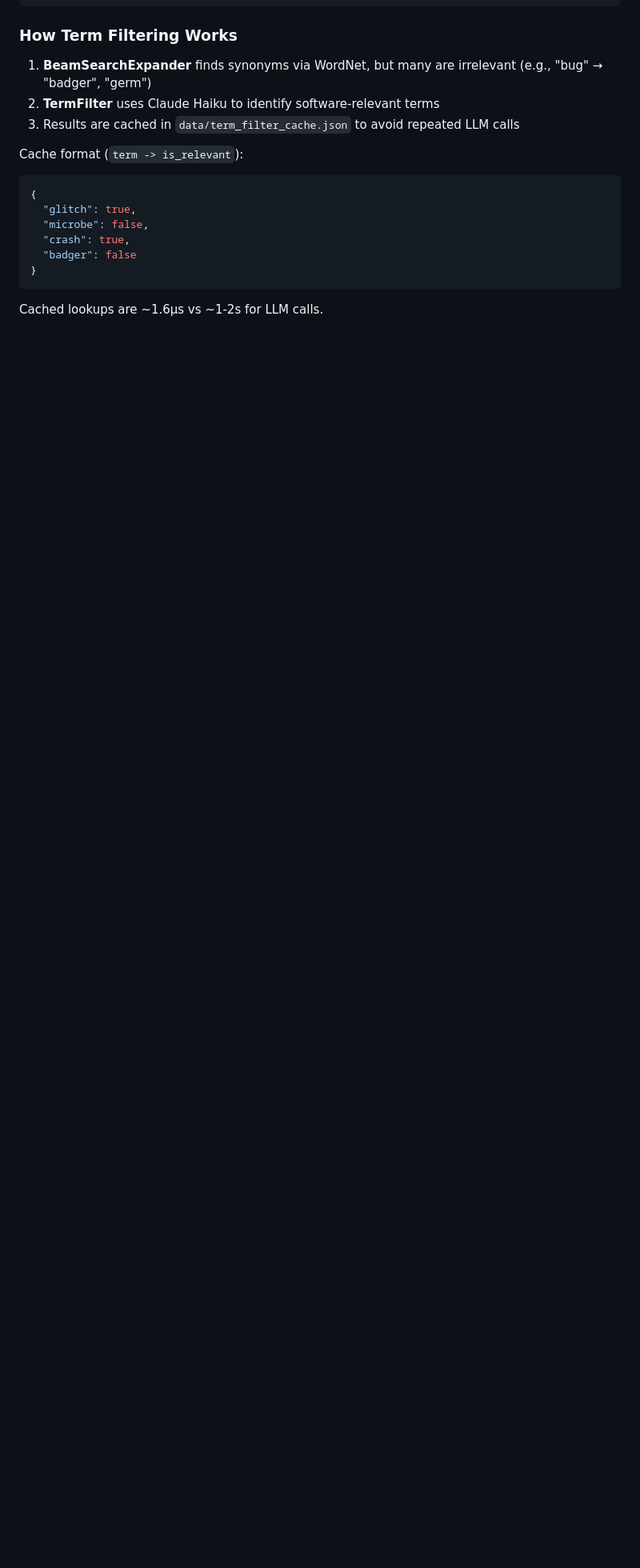
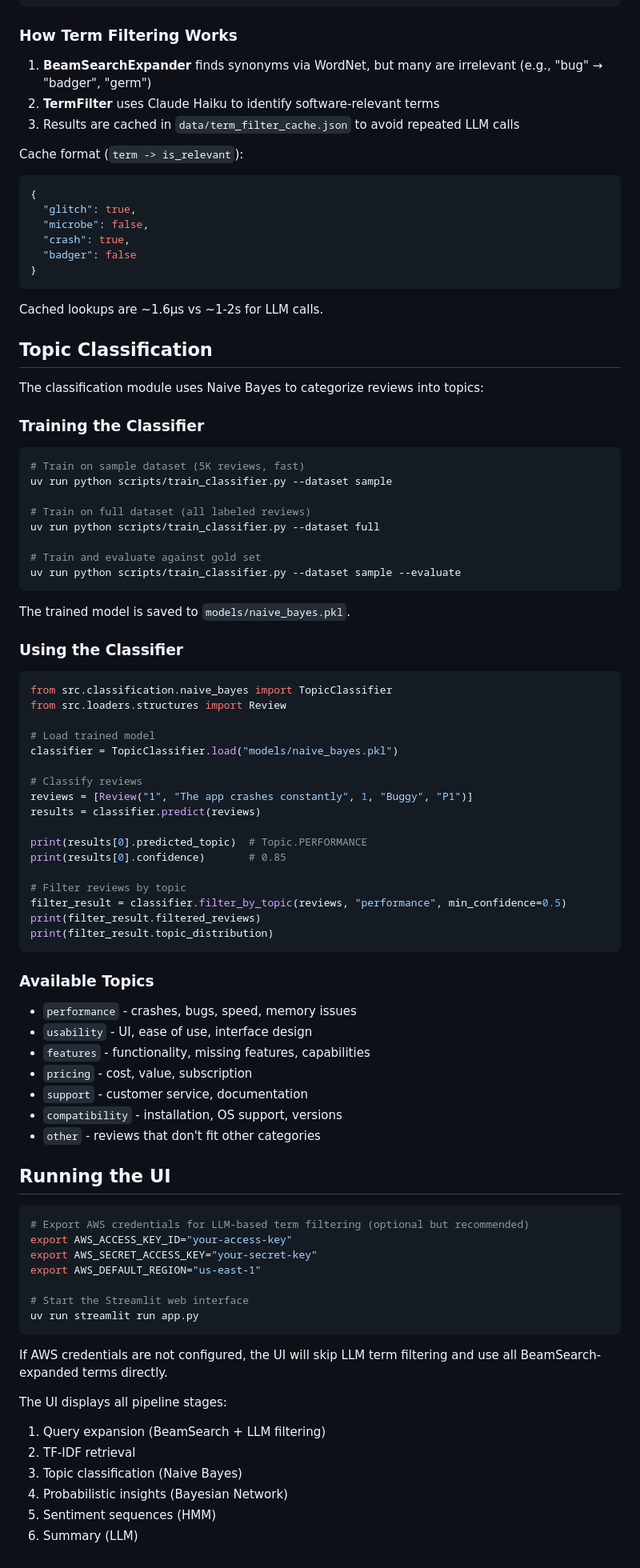
Before and after one commit to misran3/infsci2440-s26-term-project, a Markdown page: README.md, the part around the change. Shown at 80% size. Drawn GitHub-style; blank space fills up the shorter version.

Commit message:
docs: add topic classification section to README with usage instructions

````diff
--- a/README.md
+++ b/README.md
@@ -131,3 +131,76 @@ Cache format (`term -> is_relevant`):
 ```
 
 Cached lookups are ~1.6µs vs ~1-2s for LLM calls.
+
+## Topic Classification
+
+The classification module uses Naive Bayes to categorize reviews into topics:
+
+### Training the Classifier
+
+```bash
+# Train on sample dataset (5K reviews, fast)
+uv run python scripts/train_classifier.py --dataset sample
+
+# Train on full dataset (all labeled reviews)
+uv run python scripts/train_classifier.py --dataset full
+
+# Train and evaluate against gold set
+uv run python scripts/train_classifier.py --dataset sample --evaluate
+```
+
+The trained model is saved to `models/naive_bayes.pkl`.
+
+### Using the Classifier
+
+```python
+from src.classification.naive_bayes import TopicClassifier
+from src.loaders.structures import Review
+
+# Load trained model
+classifier = TopicClassifier.load("models/naive_bayes.pkl")
+
+# Classify reviews
+reviews = [Review("1", "The app crashes constantly", 1, "Buggy", "P1")]
+results = classifier.predict(reviews)
+
+print(results[0].predicted_topic)  # Topic.PERFORMANCE
+print(results[0].confidence)       # 0.85
+
+# Filter reviews by topic
+filter_result = classifier.filter_by_topic(reviews, "performance", min_confidence=0.5)
+print(filter_result.filtered_reviews)
+print(filter_result.topic_distribution)
+```
+
+### Available Topics
+
+- `performance` - crashes, bugs, speed, memory issues
+- `usability` - UI, ease of use, interface design
+- `features` - functionality, missing features, capabilities
+- `pricing` - cost, value, subscription
+- `support` - customer service, documentation
+- `compatibility` - installation, OS support, versions
+- `other` - reviews that don't fit other categories
+
+## Running the UI
+
+```bash
+# Export AWS credentials for LLM-based term filtering (optional but recommended)
+export AWS_ACCESS_KEY_ID="your-access-key"
+export AWS_SECRET_ACCESS_KEY="your-secret-key"
+export AWS_DEFAULT_REGION="us-east-1"
+
+# Start the Streamlit web interface
+uv run streamlit run app.py
+```
+
+If AWS credentials are not configured, the UI will skip LLM term filtering and use all BeamSearch-expanded terms directly.
+
+The UI displays all pipeline stages:
+1. Query expansion (BeamSearch + LLM filtering)
+2. TF-IDF retrieval
+3. Topic classification (Naive Bayes)
+4. Probabilistic insights (Bayesian Network)
+5. Sentiment sequences (HMM)
+6. Summary (LLM)
````
